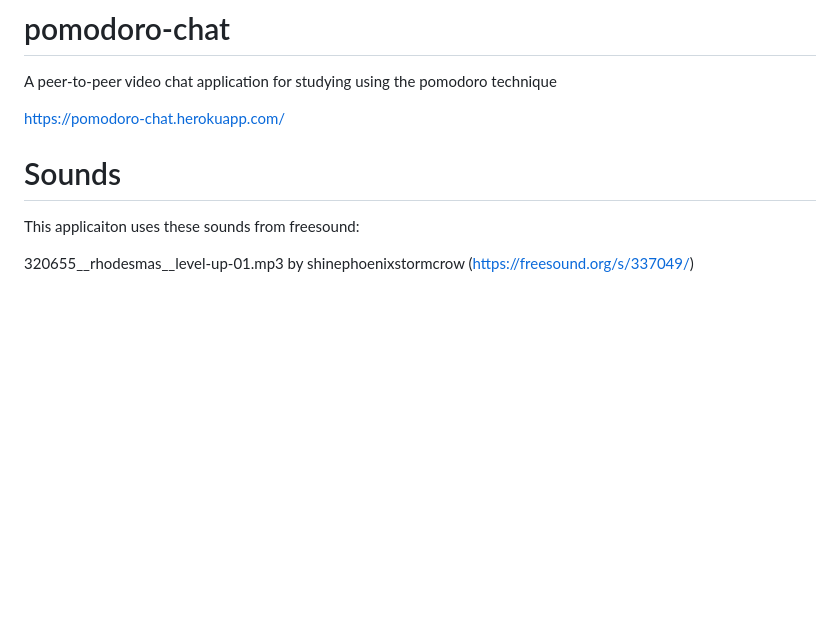
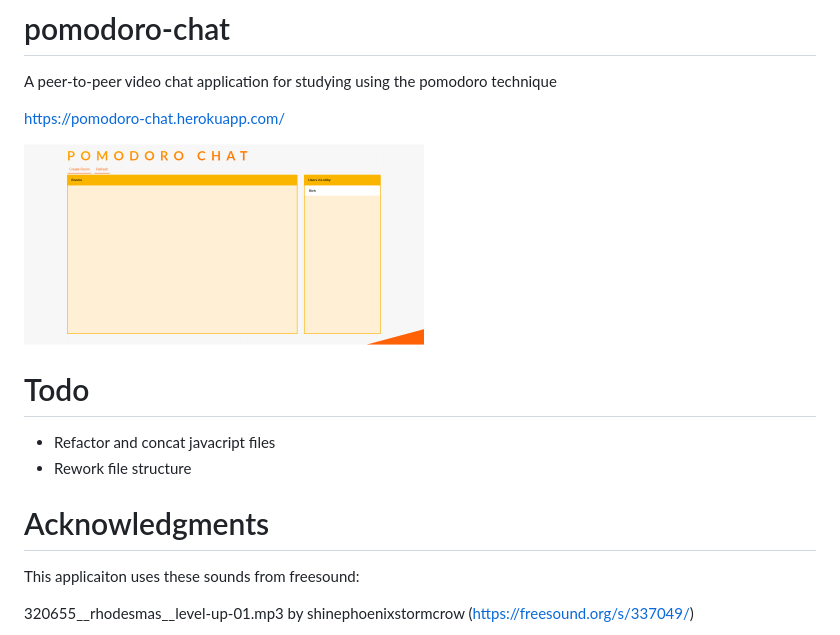
Before and after one commit to hardlyrichie/pomodoro-chat, a Markdown page: README.md, the part around the change. Rendered like a GitHub page; pictures changed too: pomodoro.PNG (added); blank space fills up the shorter version.

```diff
--- a/README.md
+++ b/README.md
@@ -3,7 +3,13 @@ A peer-to-peer video chat application for studying using the pomodoro technique
 
 <https://pomodoro-chat.herokuapp.com/>
 
-# Sounds
+<img src="./pomodoro.PNG" width="400">
+
+# Todo
+* Refactor and concat javacript files
+* Rework file structure
+
+# Acknowledgments
 This applicaiton uses these sounds from freesound:
 
 320655\__rhodesmas__level-up-01.mp3 by shinephoenixstormcrow (<https://freesound.org/s/337049/>)
```
Also changed, not shown: 1 other file.
